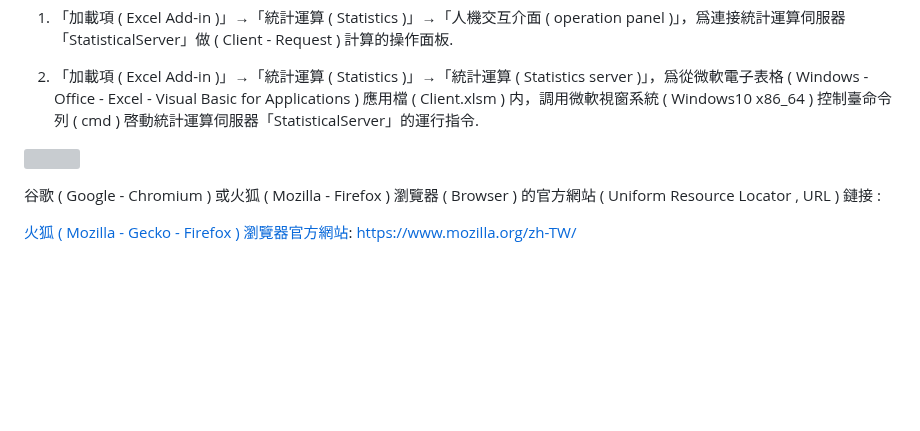
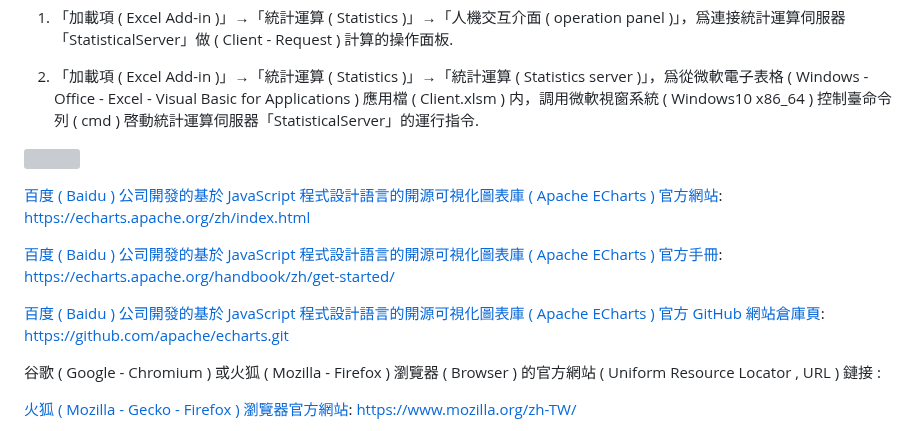
Before and after one commit to Orca023/StatisticalServer, a Markdown page: README.md, the part around the change. GitHub-like rendering; blank space fills up the shorter version; grey boxes are pictures that could not be loaded.

```diff
--- a/README.md
+++ b/README.md
@@ -708,6 +708,15 @@ https://sourceforge.net/projects/mingw-w64/
 
 ![]()
 
+[百度 ( Baidu ) 公司開發的基於 JavaScript 程式設計語言的開源可視化圖表庫 ( Apache ECharts ) 官方網站](https://echarts.apache.org/zh/index.html):
+https://echarts.apache.org/zh/index.html
+
+[百度 ( Baidu ) 公司開發的基於 JavaScript 程式設計語言的開源可視化圖表庫 ( Apache ECharts ) 官方手冊](https://echarts.apache.org/handbook/zh/get-started/):
+https://echarts.apache.org/handbook/zh/get-started/
+
+[百度 ( Baidu ) 公司開發的基於 JavaScript 程式設計語言的開源可視化圖表庫 ( Apache ECharts ) 官方 GitHub 網站倉庫頁](https://github.com/apache/echarts):
+https://github.com/apache/echarts.git
+
 谷歌 ( Google - Chromium ) 或火狐 ( Mozilla - Firefox ) 瀏覽器 ( Browser ) 的官方網站 ( Uniform Resource Locator , URL ) 鏈接 :
 
 [火狐 ( Mozilla - Gecko - Firefox ) 瀏覽器官方網站](https://www.mozilla.org/zh-TW/):
```
